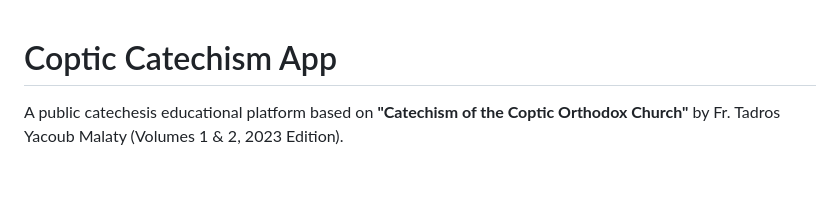
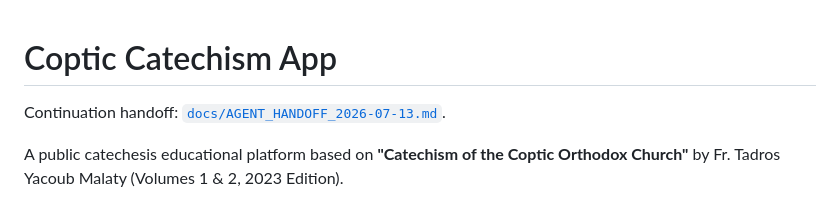
Before and after one commit to boco-cyber/coptic-catechism, a Markdown page: README.md, the part around the change. Rendered like a GitHub page; blank space fills up the shorter version.

Commit message:
docs: comprehensive catechism agent handoff

```diff
--- a/README.md
+++ b/README.md
@@ -1,4 +1,6 @@
 # Coptic Catechism App
+
+Continuation handoff: [`docs/AGENT_HANDOFF_2026-07-13.md`](docs/AGENT_HANDOFF_2026-07-13.md).
 
 A public catechesis educational platform based on **"Catechism of the Coptic Orthodox Church"** by Fr. Tadros Yacoub Malaty (Volumes 1 & 2, 2023 Edition).
 
```
Also changed, not shown: docs/AGENT_HANDOFF_2026-07-13.md (added, +92 -0 lines).
